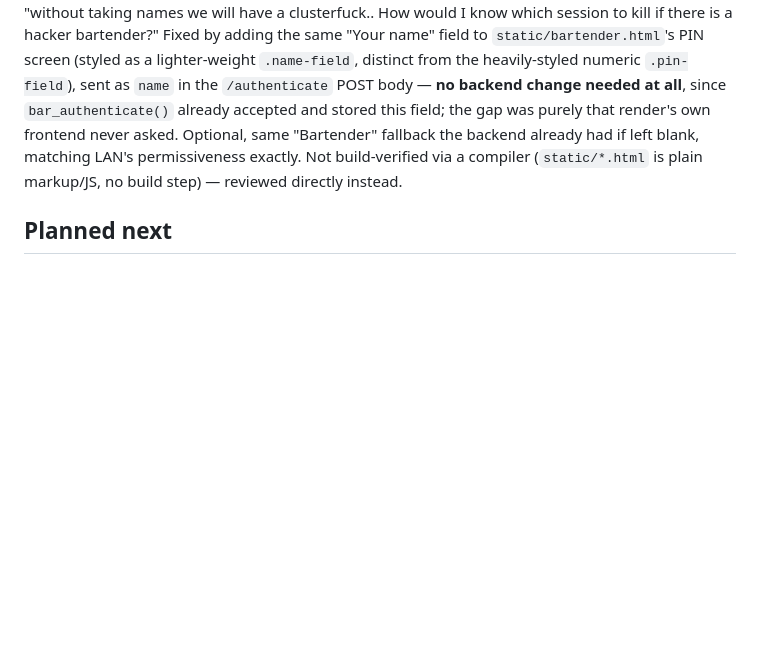
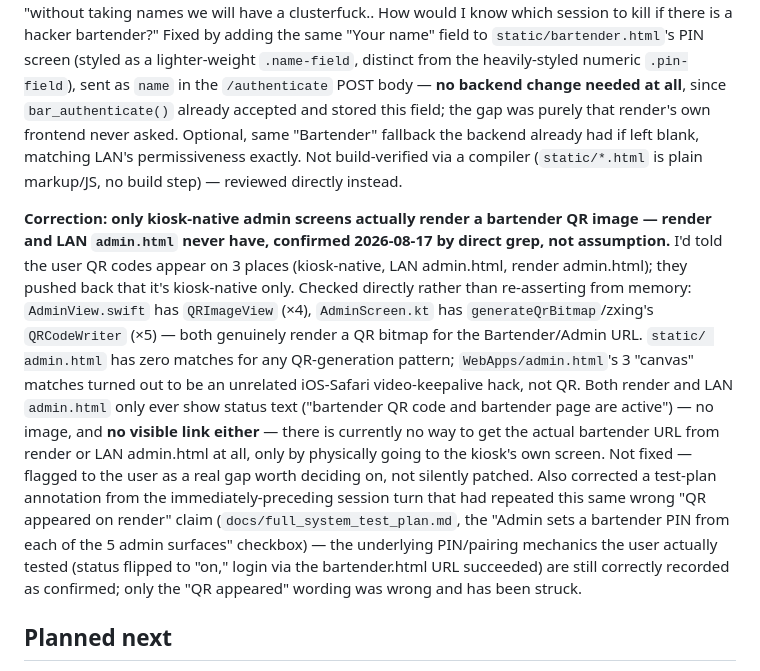
Before and after one commit to LaszloMarossy/jukebarweb, a Markdown page: CLAUDE.md, the part around the change. Rendered like a GitHub page; blank space fills up the shorter version.

```diff
--- a/CLAUDE.md
+++ b/CLAUDE.md
@@ -1492,6 +1492,24 @@ the gap was purely that render's own frontend never asked. Optional, same "Barte
 backend already had if left blank, matching LAN's permissiveness exactly. Not build-verified via a
 compiler (`static/*.html` is plain markup/JS, no build step) — reviewed directly instead.
 
+**Correction: only kiosk-native admin screens actually render a bartender QR image — render and**
+**LAN `admin.html` never have, confirmed 2026-08-17 by direct grep, not assumption.** I'd told the
+user QR codes appear on 3 places (kiosk-native, LAN admin.html, render admin.html); they pushed
+back that it's kiosk-native only. Checked directly rather than re-asserting from memory:
+`AdminView.swift` has `QRImageView` (×4), `AdminScreen.kt` has `generateQrBitmap`/zxing's
+`QRCodeWriter` (×5) — both genuinely render a QR bitmap for the Bartender/Admin URL. `static/
+admin.html` has zero matches for any QR-generation pattern; `WebApps/admin.html`'s 3 "canvas"
+matches turned out to be an unrelated iOS-Safari video-keepalive hack, not QR. Both render and LAN
+`admin.html` only ever show status text ("bartender QR code and bartender page are active") — no
+image, and **no visible link either** — there is currently no way to get the actual bartender URL
+from render or LAN admin.html at all, only by physically going to the kiosk's own screen. Not fixed
+— flagged to the user as a real gap worth deciding on, not silently patched. Also corrected a
+test-plan annotation from the immediately-preceding session turn that had repeated this same wrong
+"QR appeared on render" claim (`docs/full_system_test_plan.md`, the "Admin sets a bartender PIN
+from each of the 5 admin surfaces" checkbox) — the underlying PIN/pairing mechanics the user
+actually tested (status flipped to "on," login via the bartender.html URL succeeded) are still
+correctly recorded as confirmed; only the "QR appeared" wording was wrong and has been struck.
+
 ## Planned next
 - Song counts from iOS/Android on register: `artists: [{name, song_count}]` instead of `[String]` — improves pie chart accuracy
 - Stripe live key: apply under own business account to validate payment flow end-to-end before bar rollout
```
Also changed, not shown: DECISIONS.md (+9 -0 lines), docs/full_system_test_plan.md (+17 -8 lines).
